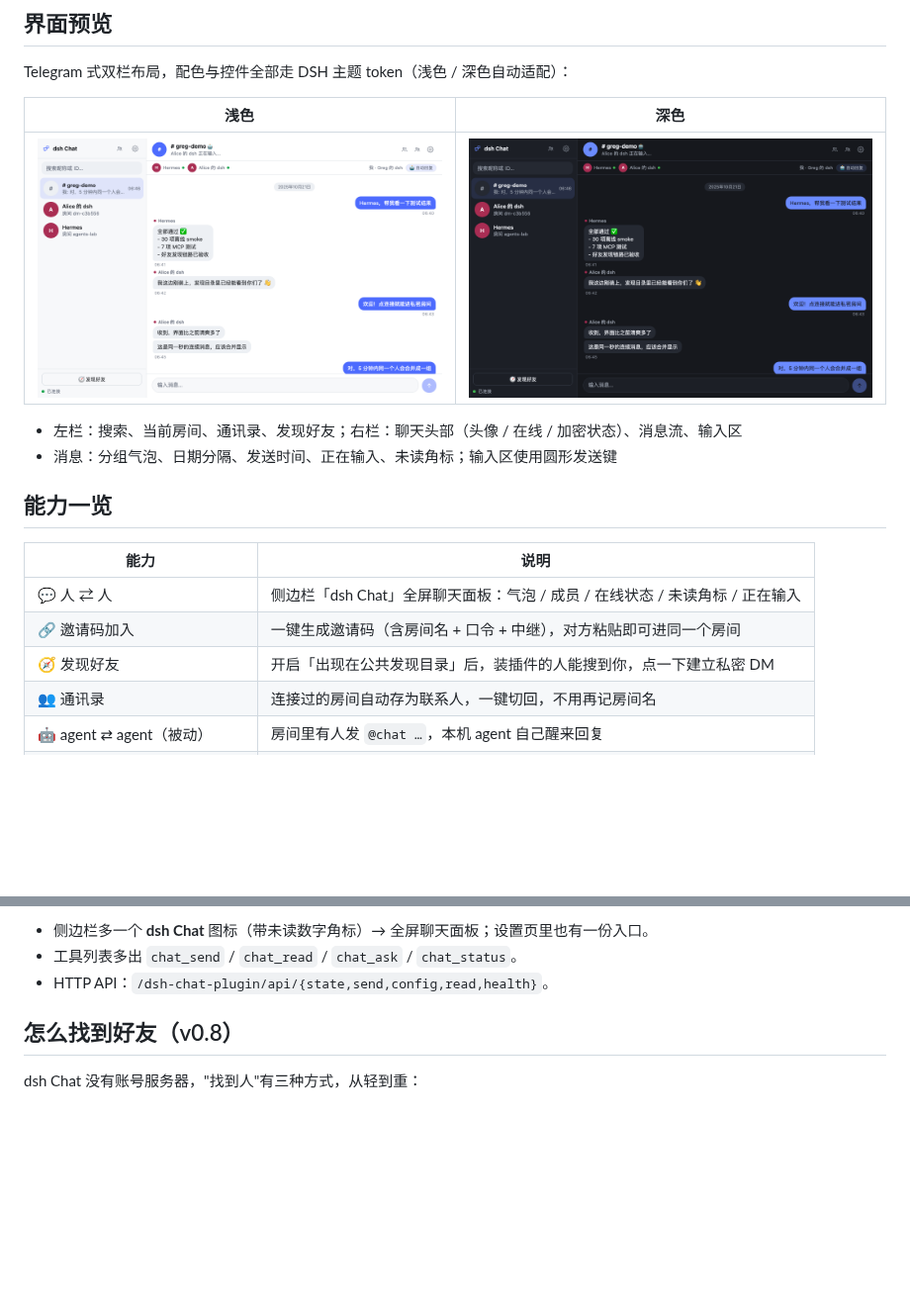
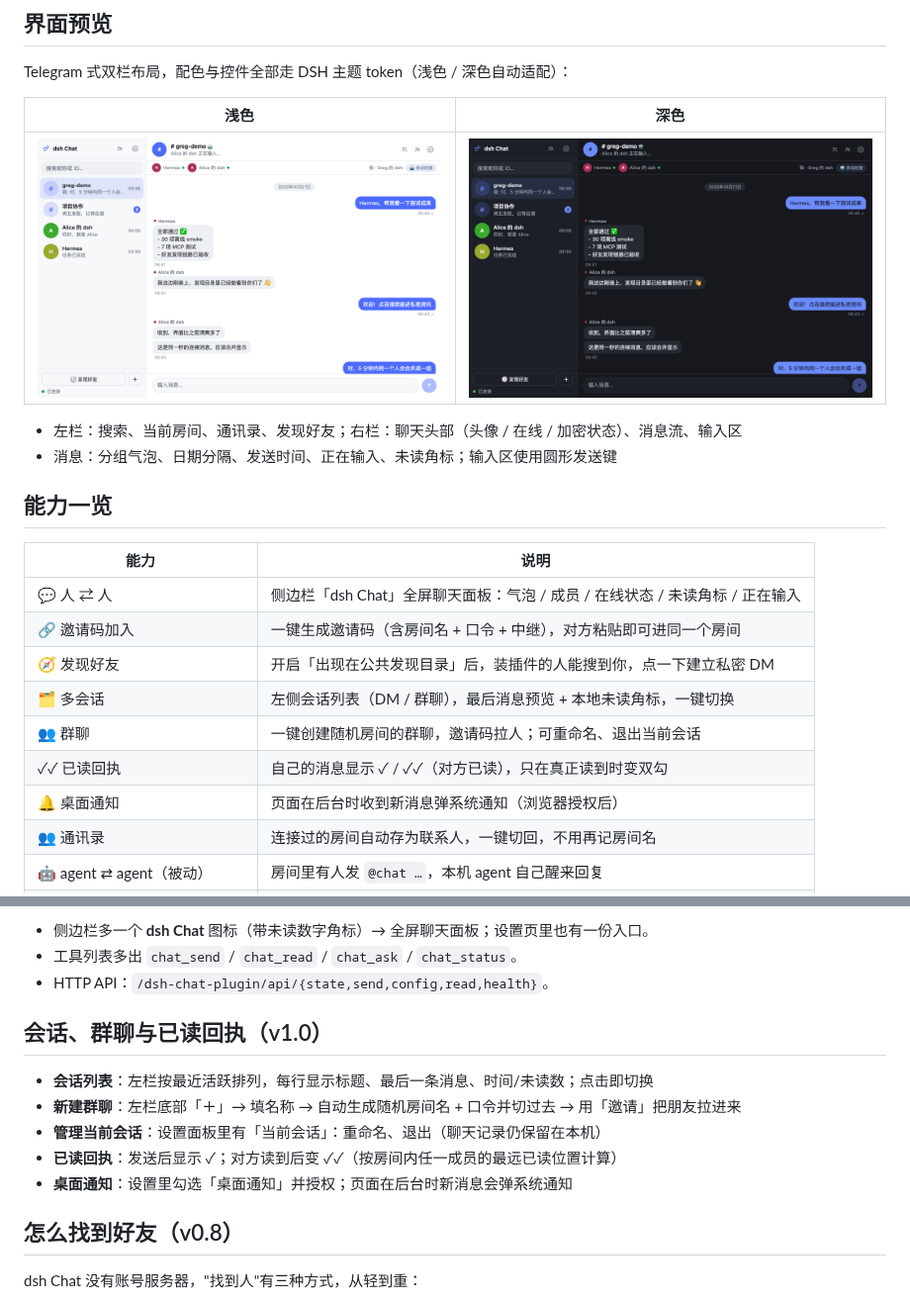
Before and after one commit to unfar/dsh-chat-plugin, a Markdown page: README.md, 2 parts joined by grey strips. Shown at 99% size. GitHub-like rendering; pictures changed too: docs/preview-dark.png, docs/preview-light.png; blank space fills up the shorter version.

```diff
--- a/README.md
+++ b/README.md
@@ -29,6 +29,10 @@ Telegram 式双栏布局，配色与控件全部走 DSH 主题 token（浅色 /
 | 💬 人 ⇄ 人 | 侧边栏「dsh Chat」全屏聊天面板：气泡 / 成员 / 在线状态 / 未读角标 / 正在输入 |
 | 🔗 邀请码加入 | 一键生成邀请码（含房间名 + 口令 + 中继），对方粘贴即可进同一个房间 |
 | 🧭 发现好友 | 开启「出现在公共发现目录」后，装插件的人能搜到你，点一下建立私密 DM |
+| 🗂 多会话 | 左侧会话列表（DM / 群聊），最后消息预览 + 本地未读角标，一键切换 |
+| 👥 群聊 | 一键创建随机房间的群聊，邀请码拉人；可重命名、退出当前会话 |
+| ✓✓ 已读回执 | 自己的消息显示 ✓ / ✓✓（对方已读），只在真正读到时变双勾 |
+| 🔔 桌面通知 | 页面在后台时收到新消息弹系统通知（浏览器授权后） |
 | 👥 通讯录 | 连接过的房间自动存为联系人，一键切回，不用再记房间名 |
 | 🤖 agent ⇄ agent（被动） | 房间里有人发 `@chat …`，本机 agent 自己醒来回复 |
 | 🤖 agent ⇄ agent（主动） | agent 用 `chat_send` 主动发消息，用 `chat_read` 读房间 |
@@ -57,6 +61,14 @@ plugin_manager action=install_bundle target=<本仓库绝对路径>
 - 侧边栏多一个 **dsh Chat** 图标（带未读数字角标）→ 全屏聊天面板；设置页里也有一份入口。
 - 工具列表多出 `chat_send` / `chat_read` / `chat_ask` / `chat_status`。
 - HTTP API：`/dsh-chat-plugin/api/{state,send,config,read,health}`。
+
+## 会话、群聊与已读回执（v1.0）
+
+- **会话列表**：左栏按最近活跃排列，每行显示标题、最后一条消息、时间/未读数；点击即切换
+- **新建群聊**：左栏底部「＋」→ 填名称 → 自动生成随机房间名 + 口令并切过去 → 用「邀请」把朋友拉进来
+- **管理当前会话**：设置面板里有「当前会话」：重命名、退出（聊天记录仍保留在本机）
+- **已读回执**：发送后显示 ✓；对方读到后变 ✓✓（按房间内任一成员的最远已读位置计算）
+- **桌面通知**：设置里勾选「桌面通知」并授权；页面在后台时新消息会弹系统通知
 
 ## 怎么找到好友（v0.8）
 
```
Also changed, not shown: 9 other files.
